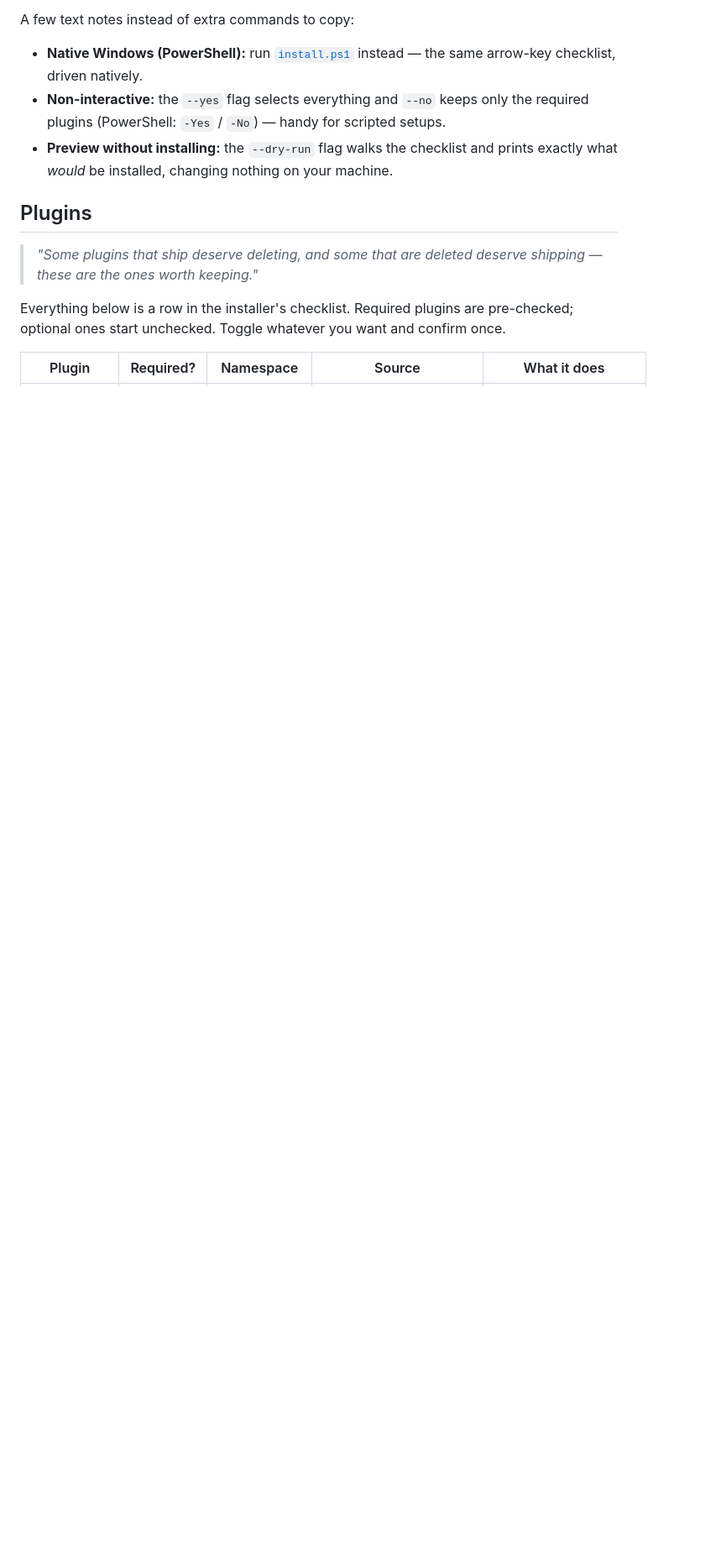
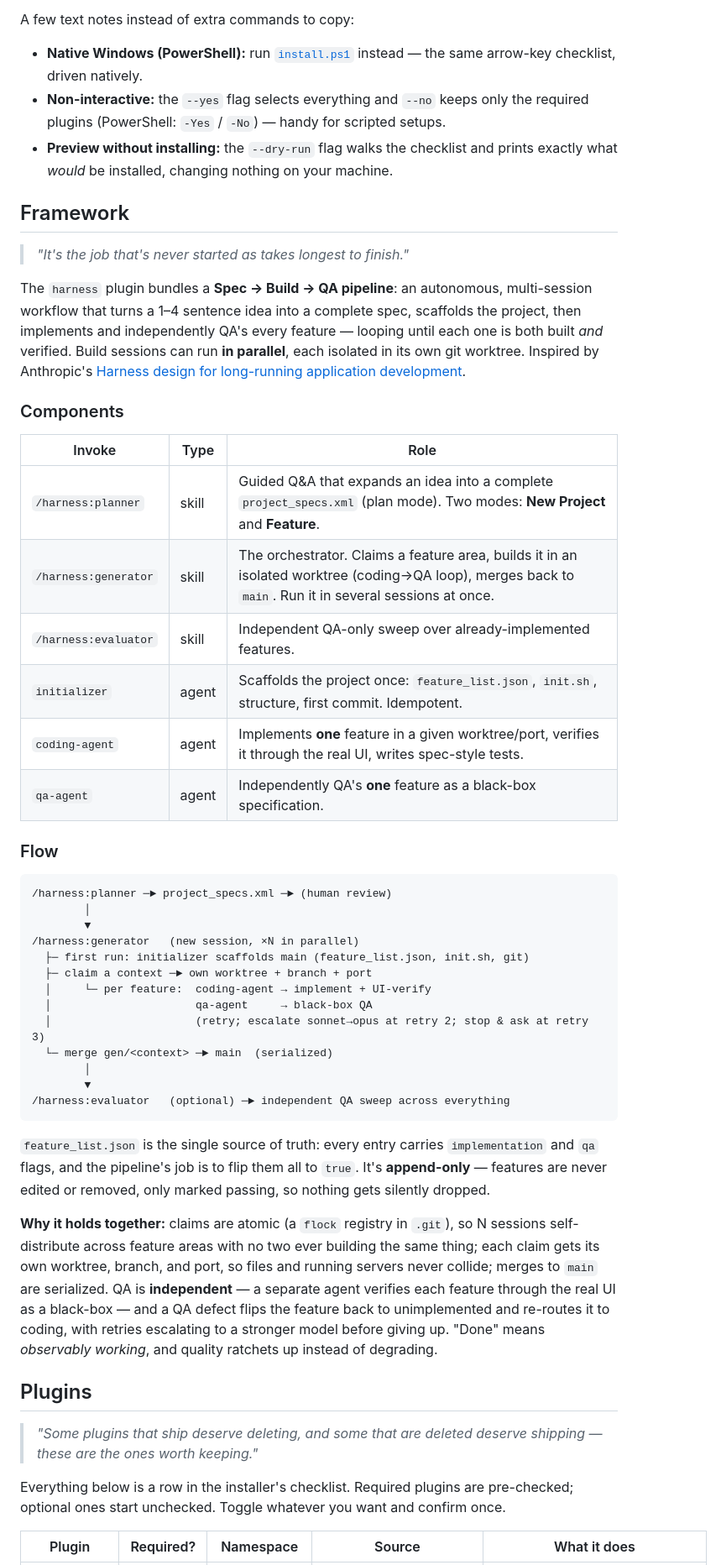
Before and after one commit to vinicius91carvalho/harness-engineering, a Markdown page: README.md, the part around one of its changes. Shown at 84% size. GitHub-like rendering; blank space fills up the shorter version.

Commit message:
docs: document the pipeline and third-party skill restore
Replace the Framework placeholder with the spec-build-QA pipeline
overview (components, flow, why it holds together), update the harness
plugin row and the CLAUDE.md layout, and record the Matt Pocock skills
installed via `npx skills@latest add mattpocock/skills`.

Co-Authored-By: Claude Opus 4.8 <noreply@anthropic.com>
Claude-Session: https://claude.ai/code/session_01PK195HxuYW2jLpNpr5F6Ja

````diff
--- a/README.md
+++ b/README.md
@@ -55,6 +55,45 @@ A few text notes instead of extra commands to copy:
 - **Non-interactive:** the `--yes` flag selects everything and `--no` keeps only the required plugins (PowerShell: `-Yes` / `-No`) — handy for scripted setups.
 - **Preview without installing:** the `--dry-run` flag walks the checklist and prints exactly what *would* be installed, changing nothing on your machine.
 
+## Framework
+
+> *"It's the job that's never started as takes longest to finish."*
+
+The `harness` plugin bundles a **Spec → Build → QA pipeline**: an autonomous, multi-session workflow that turns a 1–4 sentence idea into a complete spec, scaffolds the project, then implements and independently QA's every feature — looping until each one is both built *and* verified. Build sessions can run **in parallel**, each isolated in its own git worktree. Inspired by Anthropic's [Harness design for long-running application development](https://www.anthropic.com/engineering/effective-harnesses-for-long-running-agents).
+
+### Components
+
+| Invoke | Type | Role |
+| --- | --- | --- |
+| `/harness:planner` | skill | Guided Q&A that expands an idea into a complete `project_specs.xml` (plan mode). Two modes: **New Project** and **Feature**. |
+| `/harness:generator` | skill | The orchestrator. Claims a feature area, builds it in an isolated worktree (coding→QA loop), merges back to `main`. Run it in several sessions at once. |
+| `/harness:evaluator` | skill | Independent QA-only sweep over already-implemented features. |
+| `initializer` | agent | Scaffolds the project once: `feature_list.json`, `init.sh`, structure, first commit. Idempotent. |
+| `coding-agent` | agent | Implements **one** feature in a given worktree/port, verifies it through the real UI, writes spec-style tests. |
+| `qa-agent` | agent | Independently QA's **one** feature as a black-box specification. |
+
+### Flow
+
+```
+/harness:planner ─► project_specs.xml ─► (human review)
+        │
+        ▼
+/harness:generator   (new session, ×N in parallel)
+  ├─ first run: initializer scaffolds main (feature_list.json, init.sh, git)
+  ├─ claim a context ─► own worktree + branch + port
+  │     └─ per feature:  coding-agent → implement + UI-verify
+  │                      qa-agent     → black-box QA
+  │                      (retry; escalate sonnet→opus at retry 2; stop & ask at retry 3)
+  └─ merge gen/<context> ─► main  (serialized)
+        │
+        ▼
+/harness:evaluator   (optional) ─► independent QA sweep across everything
+```
+
+`feature_list.json` is the single source of truth: every entry carries `implementation` and `qa` flags, and the pipeline's job is to flip them all to `true`. It's **append-only** — features are never edited or removed, only marked passing, so nothing gets silently dropped.
+
+**Why it holds together:** claims are atomic (a `flock` registry in `.git`), so N sessions self-distribute across feature areas with no two ever building the same thing; each claim gets its own worktree, branch, and port, so files and running servers never collide; merges to `main` are serialized. QA is **independent** — a separate agent verifies each feature through the real UI as a black-box — and a QA defect flips the feature back to unimplemented and re-routes it to coding, with retries escalating to a stronger model before giving up. "Done" means *observably working*, and quality ratchets up instead of degrading.
+
 ## Plugins
 
 > *"Some plugins that ship deserve deleting, and some that are deleted deserve shipping — these are the ones worth keeping."*
````
Also changed, not shown: other parts of README.md (+12 -1 lines), CLAUDE.md (+2 -1 lines).
